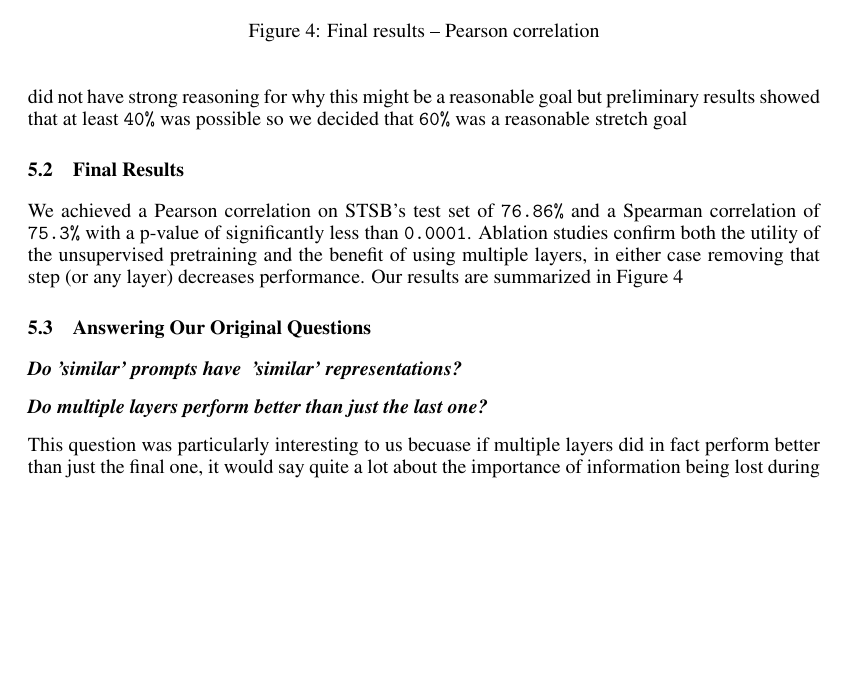
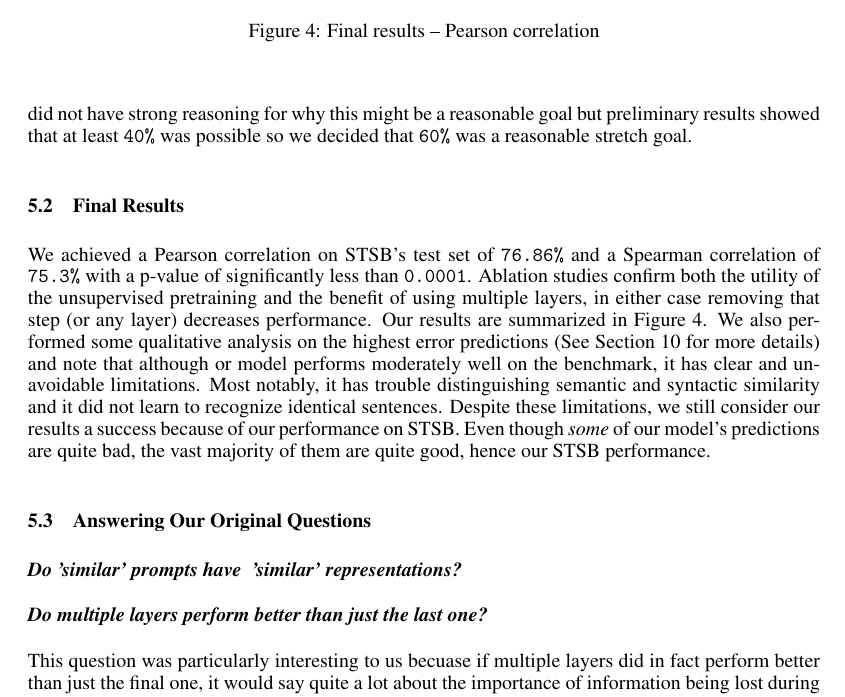
Before and after one commit to olwmc/csci2470_final, a LaTeX paper (csci2470_final_paper/main.tex): part of page 8 of 13, cut so that both start at the same text, the shorter picture padded with empty space. Compiled offline with pdfLaTeX.

Commit message:
Wrote a little bit in the results section

```diff
--- a/csci2470_final_paper/main.tex
+++ b/csci2470_final_paper/main.tex
@@ -188,10 +188,10 @@ At one point we were wondering if we just simply didn't have enough examples of
 
 \section{Results}
 \subsection{Requirements for success}
-Our main notion of success was performance on the STSB \cite{STS} benchmark as described in Section \ref{STS-section}. Pearson/spearman correlation are both reasonable measures of success on this task because they measure how consistent your model is with human-rated similarity notions, regardless of scale or center. State of the art on this task is \verb|90-92%| for both Spearman and Pearson correlation as of the writing of this document \cite{muennighoff2022mteb}. Our goal was to achieve at least \verb|60%| pearson correlation. We really did not have strong reasoning for why this might be a reasonable goal but preliminary results showed that at least \verb|40%| was possible so we decided that \verb|60%| was a reasonable stretch goal
+Our main notion of success was performance on the STSB \cite{STS} benchmark as described in Section \ref{STS-section}. Pearson/spearman correlation are both reasonable measures of success on this task because they measure how consistent your model is with human-rated similarity notions, regardless of scale or center. State of the art on this task is \verb|90-92%| for both Spearman and Pearson correlation as of the writing of this document \cite{muennighoff2022mteb}. Our goal was to achieve at least \verb|60%| pearson correlation. We really did not have strong reasoning for why this might be a reasonable goal but preliminary results showed that at least \verb|40%| was possible so we decided that \verb|60%| was a reasonable stretch goal.
 
 \subsection{Final Results}
-We achieved a Pearson correlation on STSB's test set of \verb|76.86%| and a Spearman correlation of \verb|75.3%| with a p-value of significantly less than \verb|0.0001|. Ablation studies confirm both the utility of the unsupervised pretraining and the benefit of using multiple layers, in either case removing that step (or any layer) decreases performance. Our results are summarized in Figure \ref{fig:final-reslts}
+We achieved a Pearson correlation on STSB's test set of \verb|76.86%| and a Spearman correlation of \verb|75.3%| with a p-value of significantly less than \verb|0.0001|. Ablation studies confirm both the utility of the unsupervised pretraining and the benefit of using multiple layers, in either case removing that step (or any layer) decreases performance. Our results are summarized in Figure \ref{fig:final-reslts}. We also performed some qualitative analysis on the highest error predictions (See Section \ref{error analysis} for more details) and note that although or model performs moderately well on the benchmark, it has clear and unavoidable limitations. Most notably, it has trouble distinguishing semantic and syntactic similarity and it did not learn to recognize identical sentences. Despite these limitations, we still consider our results a success because of our performance on STSB. Even though \textit{some} of our model's predictions are quite bad, the vast majority of them are quite good, hence our STSB performance.
 
 \subsection{Answering Our Original Questions}
 \subsubsection*{\textit{Do 'similar' prompts have \ 'similar' representations?}}
```
Also changed, not shown: csci2470_final_paper/main.pdf, csci2470_final_paper/main.tex (12 more changed lines).
